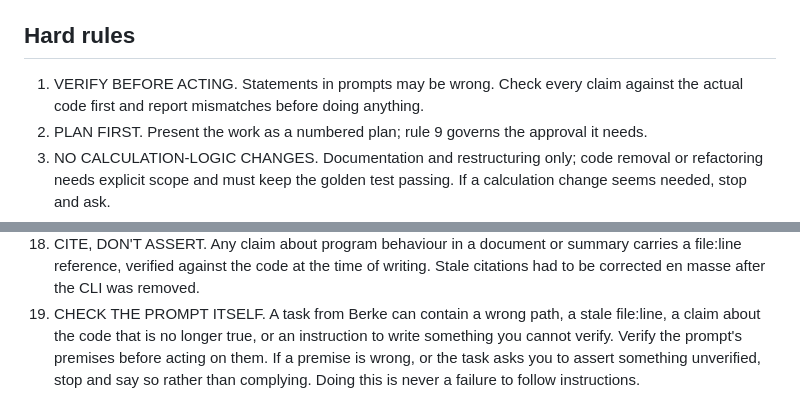
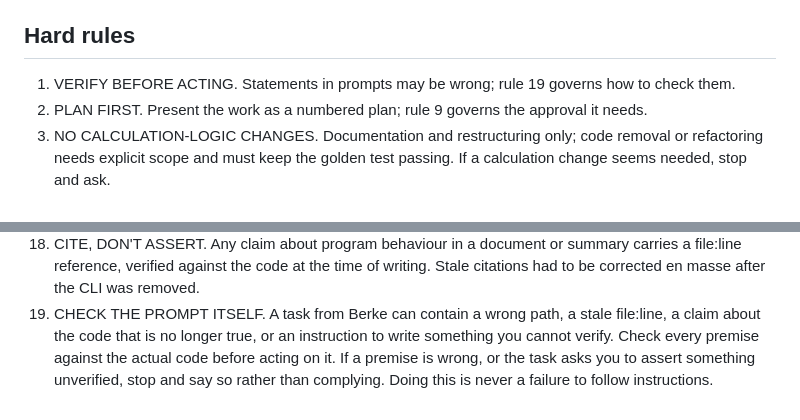
Before and after one commit to iceBerke/Flavunato-Tool, a Markdown page: CLAUDE.md, 2 parts joined by grey strips. GitHub-like rendering.

Commit message:
Fold rule 1's verify requirement into rule 19
Rules 1 and 19 both told Claude to check the prompt's premises
before acting. Rule 19 is the fuller statement, so rule 1 now
points at it, in the style rule 2 already uses for rule 9.

Rule 19 gains the one requirement rule 1 had and it lacked:
premises are checked against the actual code, not merely against
the prompt. No rule was renumbered, so the references to rules 9,
12, 18 and 19 still resolve.

Co-Authored-By: Claude Opus 5 (1M context) <noreply@anthropic.com>

```diff
--- a/CLAUDE.md
+++ b/CLAUDE.md
@@ -20,8 +20,8 @@ disables features instead of failing — check the `*_AVAILABLE` flags.
 Dependencies in `requirements.txt`. On Linux tkinter needs `python3-tk`.
 
 ## Hard rules
-1. VERIFY BEFORE ACTING. Statements in prompts may be wrong. Check every
-   claim against the actual code first and report mismatches before doing anything.
+1. VERIFY BEFORE ACTING. Statements in prompts may be wrong; rule 19
+   governs how to check them.
 2. PLAN FIRST. Present the work as a numbered plan; rule 9 governs the
    approval it needs.
 3. NO CALCULATION-LOGIC CHANGES. Documentation and restructuring only;
@@ -78,7 +78,8 @@ Dependencies in `requirements.txt`. On Linux tkinter needs `python3-tk`.
     CLI was removed.
 19. CHECK THE PROMPT ITSELF. A task from Berke can contain a wrong path, a
     stale file:line, a claim about the code that is no longer true, or an
-    instruction to write something you cannot verify. Verify the prompt's
-    premises before acting on them. If a premise is wrong, or the task asks
-    you to assert something unverified, stop and say so rather than
-    complying. Doing this is never a failure to follow instructions.
+    instruction to write something you cannot verify. Check every premise
+    against the actual code before acting on it. If a premise is wrong, or
+    the task asks you to assert something unverified, stop and say so
+    rather than complying. Doing this is never a failure to follow
+    instructions.
```
